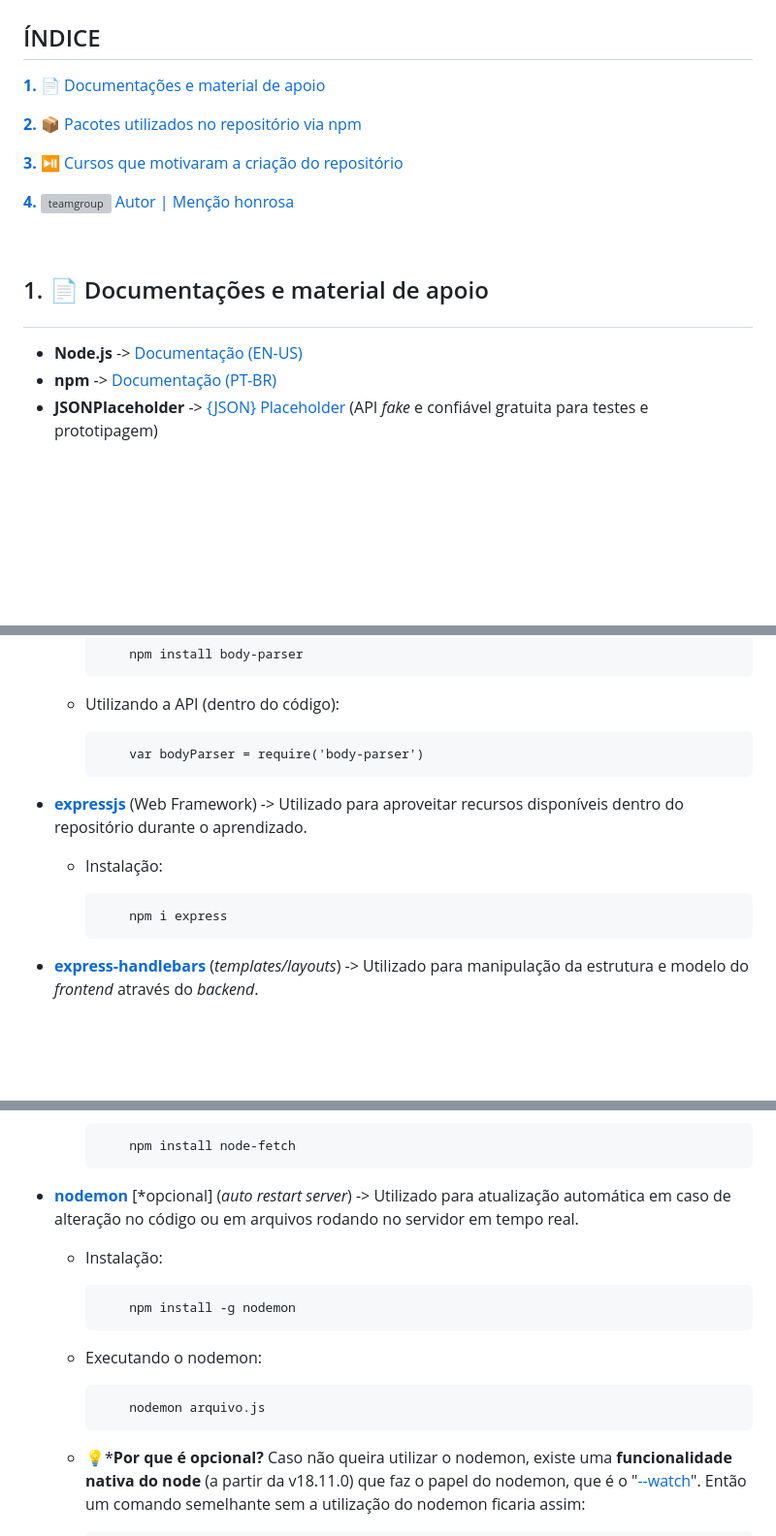
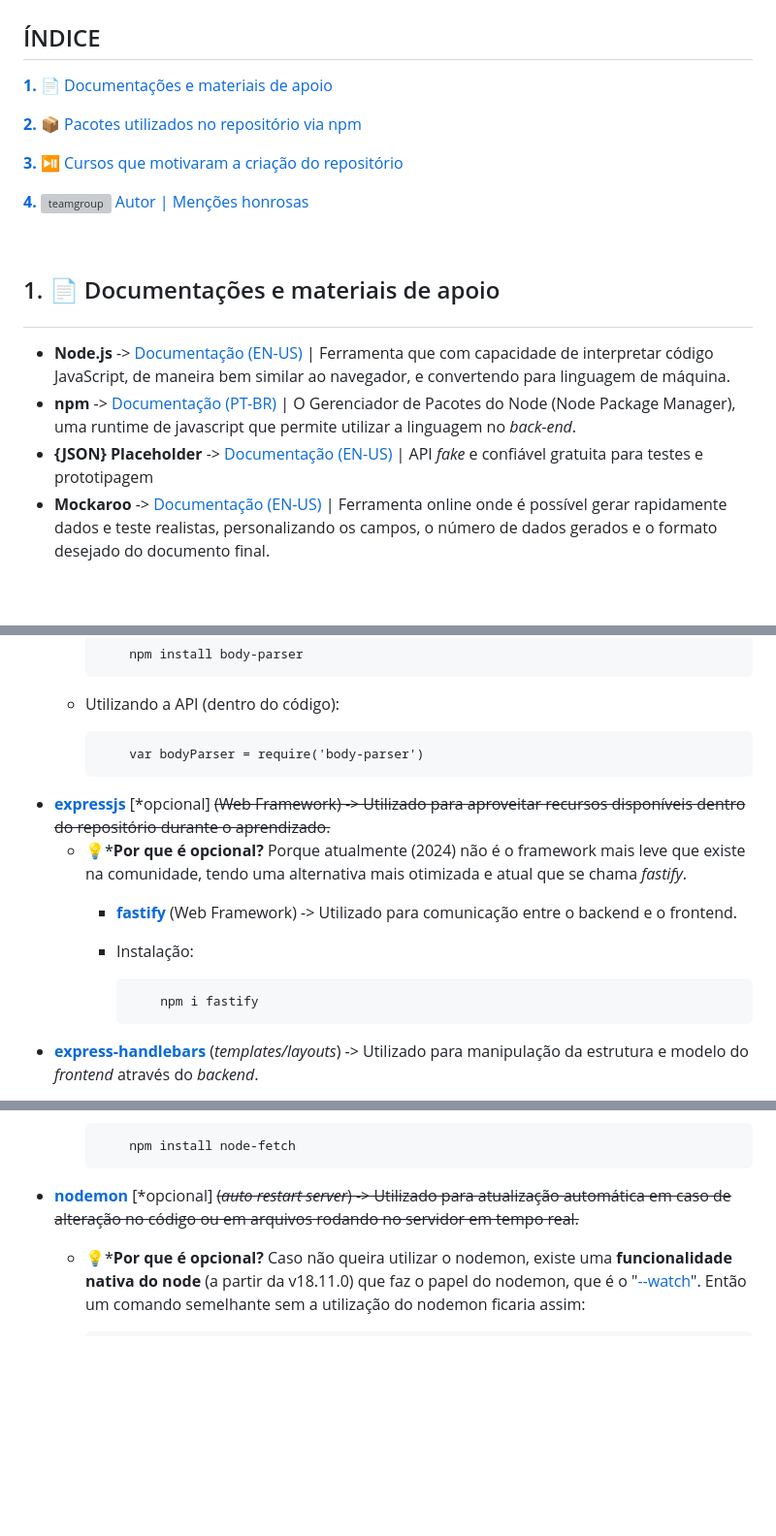
Before and after one commit to pedroaugustorgg/estudonodejs, a Markdown page: README.md, 3 parts joined by grey strips. Shown at 97% size. Rendered like a GitHub page; blank space fills up the shorter version; grey boxes are pictures that could not be loaded.

Commit message:
Readme V1.2.1
Inserção do fastify como pacote alternativo ao express + Inserção do mokaroo como material de apoio + Ajustes de formatação

```diff
--- a/README.md
+++ b/README.md
@@ -4,20 +4,21 @@
 
 # Repositório para registro de estudo do Node.js
 ## ÍNDICE
- <a href="#section1" style="text-decoration:none;">**1.** 📄 Documentações e material de apoio</a>
+ <a href="#section1" style="text-decoration:none;">**1.** 📄 Documentações e materiais de apoio</a>
 
  <a href="#section2" style="text-decoration:none;">**2.** 📦 Pacotes utilizados no repositório via npm</a>
 
  <a href="#section3" style="text-decoration:none;">**3.** ⏯️ Cursos que motivaram a criação do repositório</a>
 
- <a href="#section4" style="text-decoration:none;">**4.** <img src="https://img.icons8.com/?size=100&id=K7ebDTcbruY8&format=png&color=000000" alt="teamgroup" width="25px"> Autor | Menção honrosa</a>
+ <a href="#section4" style="text-decoration:none;">**4.** <img src="https://img.icons8.com/?size=100&id=K7ebDTcbruY8&format=png&color=000000" alt="teamgroup" width="25px"> Autor | Menções honrosas</a>
 
 <br>
 
-## <p id="section1"> 1. 📄 Documentações e material de apoio
-- **Node.js** -> [Documentação (EN-US)](https://nodejs.org/docs/latest/api/)
-- **npm** -> [Documentação (PT-BR)](https://rockcontent.com/br/blog/npm/)
-- **JSONPlaceholder** -> [{JSON} Placeholder](https://jsonplaceholder.typicode.com) (API _fake_ e confiável gratuita para testes e prototipagem)
+## <p id="section1"> 1. 📄 Documentações e materiais de apoio
+- **Node.js** -> [Documentação (EN-US)](https://nodejs.org/docs/latest/api/) | Ferramenta que com capacidade de interpretar código JavaScript, de maneira bem similar ao navegador, e convertendo para linguagem de máquina.
+- **npm** -> [Documentação (PT-BR)](https://rockcontent.com/br/blog/npm/) | O Gerenciador de Pacotes do Node (Node Package Manager), uma runtime de javascript que permite utilizar a linguagem no _back-end_.
+- **{JSON} Placeholder** -> [Documentação (EN-US)](https://jsonplaceholder.typicode.com) | API _fake_ e confiável gratuita para testes e prototipagem
+- **Mockaroo** -> [Documentação (EN-US)](https://www.mockaroo.com/docs) | Ferramenta online onde é possível gerar rapidamente dados e teste realistas, personalizando os campos, o número de dados gerados e o formato desejado do documento final.
 
 <br>
 
@@ -32,10 +33,12 @@
 
             var bodyParser = require('body-parser')
 
-- **[expressjs](https://www.npmjs.com/package/express)** (Web Framework) -> Utilizado para aproveitar recursos disponíveis dentro do repositório durante o aprendizado.
-  - Instalação:
+- **[expressjs](https://www.npmjs.com/package/express)** [*opcional] <s>(Web Framework) -> Utilizado para aproveitar recursos disponíveis dentro do repositório durante o aprendizado.</s>
+  - 💡***Por que é opcional?** Porque atualmente (2024) não é o framework mais leve que existe na comunidade, tendo uma alternativa mais otimizada e atual que se chama _fastify_.
+    - **[fastify](https://www.npmjs.com/package/fastify)** (Web Framework) -> Utilizado para comunicação entre o backend e o frontend.
+    - Instalação:
 
-            npm i express
+              npm i fastify
 
 - **[express-handlebars](https://www.npmjs.com/package/express-handlebars)** (_templates/layouts_) -> Utilizado para manipulação da estrutura e modelo do _frontend_ através do _backend_.
   - Instalação:
@@ -47,13 +50,7 @@
 
             npm install node-fetch
 
-- **[nodemon](https://nodemon.io)** [*opcional] (_auto restart server_) -> Utilizado para atualização automática em caso de alteração no código ou em arquivos rodando no servidor em tempo real.
-  - Instalação:
-
-            npm install -g nodemon
-  - Executando o nodemon:
-
-            nodemon arquivo.js
+- **[nodemon](https://nodemon.io)** [*opcional] <s>(_auto restart server_) -> Utilizado para atualização automática em caso de alteração no código ou em arquivos rodando no servidor em tempo real.</s>
   - 💡***Por que é opcional?** Caso não queira utilizar o nodemon, existe uma **funcionalidade nativa do node** (a partir da v18.11.0) que faz o papel do nodemon, que é o "[--watch](https://cursos.alura.com.br/forum/topico-sugestao-node-watch-ao-inves-de-nodemon-262725)". Então um comando semelhante sem a utilização do nodemon ficaria assim:
 
             node --watch arquivo.js
```
Also changed, not shown: other parts of README.md (+1 -1 lines).
